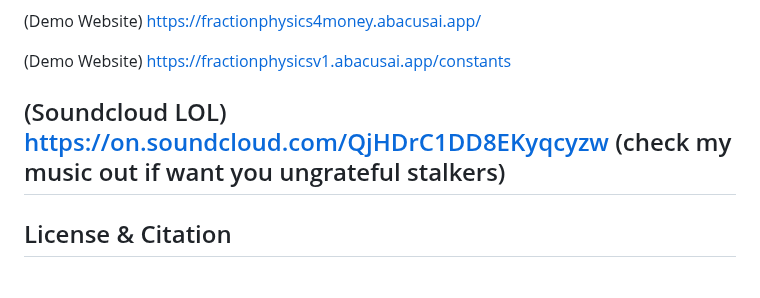
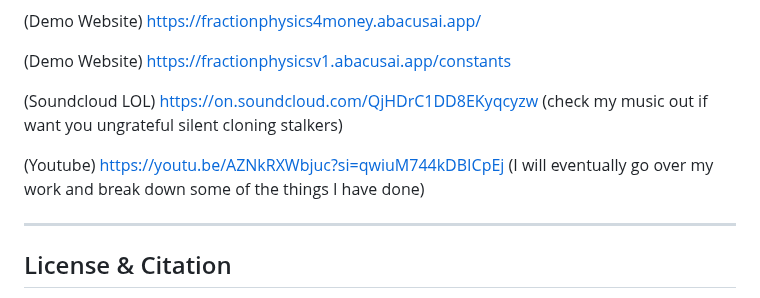
Before and after one commit to playfularchitect/Rosetta-Stone-Of-Physics, a Markdown page: README.md, the part around the change. Drawn GitHub-style.

Commit message:
Update README.md
Signed-off-by: Evan Wesley <ewesley541@gmail.com>

```diff
--- a/README.md
+++ b/README.md
@@ -112,7 +112,10 @@ Side Quests:
 
 (Demo Website) https://fractionphysicsv1.abacusai.app/constants
 
-(Soundcloud LOL) https://on.soundcloud.com/QjHDrC1DD8EKyqcyzw (check my music out if want you ungrateful stalkers)
+(Soundcloud LOL) https://on.soundcloud.com/QjHDrC1DD8EKyqcyzw (check my music out if want you ungrateful silent cloning stalkers)
+
+(Youtube) https://youtu.be/AZNkRXWbjuc?si=qwiuM744kDBICpEj (I will eventually go over my work and break down some of the things I have done)
+
 ---
 ## License & Citation
 
```
